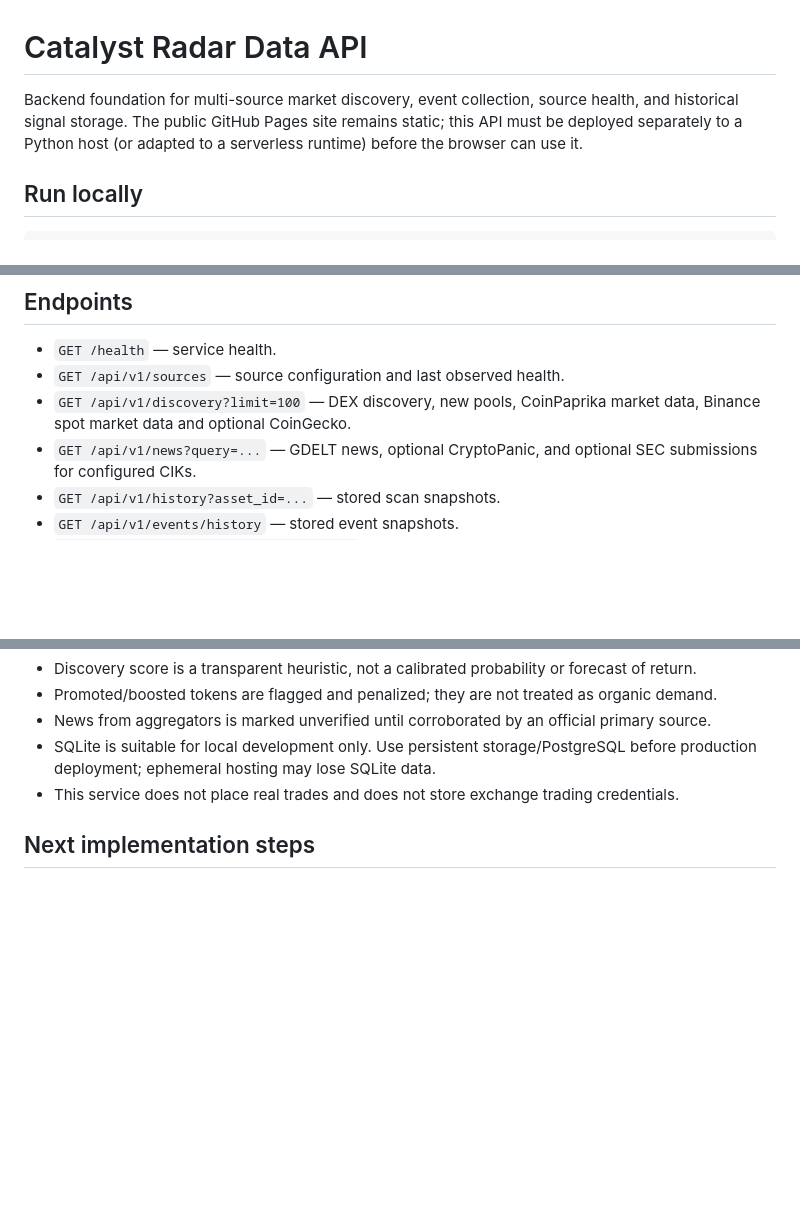
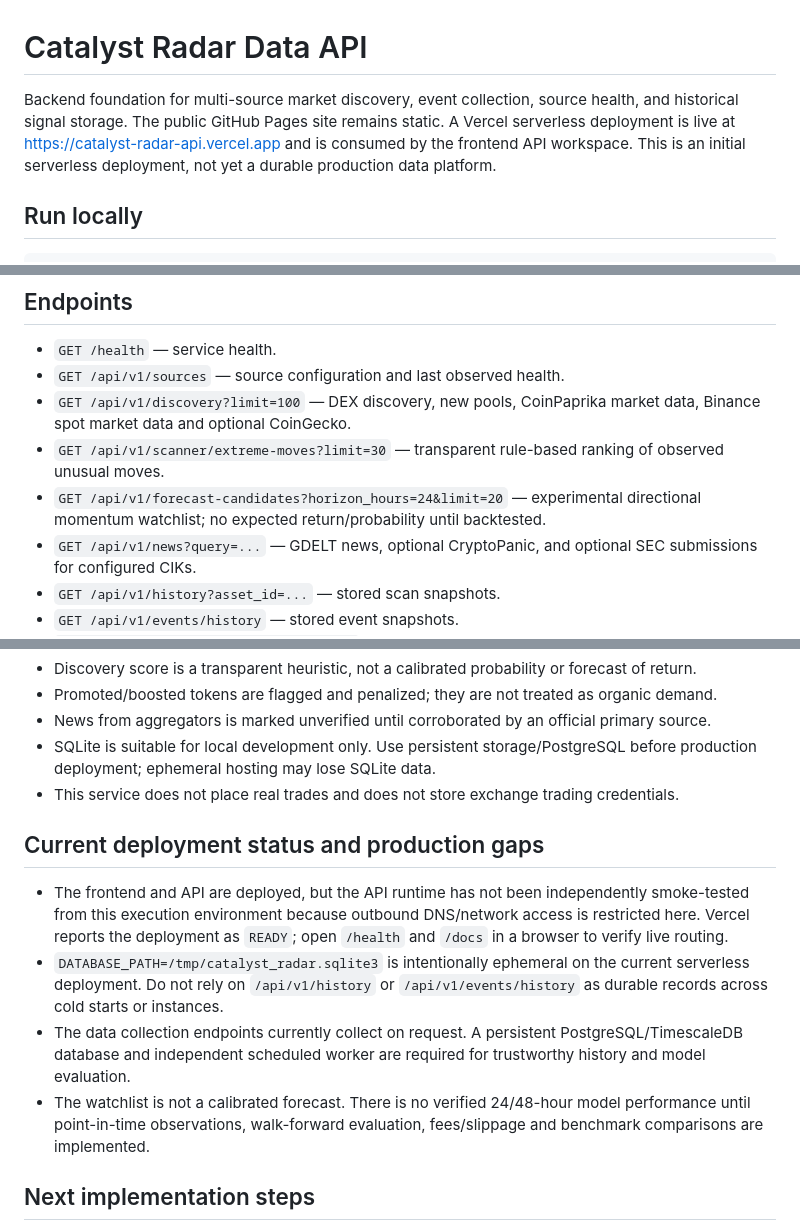
Before and after one commit to Alexberik/catalyst-radar, a Markdown page: backend/README.md, 3 parts joined by grey strips. Rendered like a GitHub page; blank space fills up the shorter version.

Commit message:
docs(api): document deployment endpoints and durability limits

```diff
--- a/backend/README.md
+++ b/backend/README.md
@@ -1,6 +1,6 @@
 # Catalyst Radar Data API
 
-Backend foundation for multi-source market discovery, event collection, source health, and historical signal storage. The public GitHub Pages site remains static; this API must be deployed separately to a Python host (or adapted to a serverless runtime) before the browser can use it.
+Backend foundation for multi-source market discovery, event collection, source health, and historical signal storage. The public GitHub Pages site remains static. A Vercel serverless deployment is live at https://catalyst-radar-api.vercel.app and is consumed by the frontend API workspace. This is an initial serverless deployment, not yet a durable production data platform.
 
 ## Run locally
 
@@ -21,6 +21,8 @@ Open `http://localhost:8000/docs`.
 - `GET /health` — service health.
 - `GET /api/v1/sources` — source configuration and last observed health.
 - `GET /api/v1/discovery?limit=100` — DEX discovery, new pools, CoinPaprika market data, Binance spot market data and optional CoinGecko.
+- `GET /api/v1/scanner/extreme-moves?limit=30` — transparent rule-based ranking of observed unusual moves.
+- `GET /api/v1/forecast-candidates?horizon_hours=24&limit=20` — experimental directional momentum watchlist; no expected return/probability until backtested.
 - `GET /api/v1/news?query=...` — GDELT news, optional CryptoPanic, and optional SEC submissions for configured CIKs.
 - `GET /api/v1/history?asset_id=...` — stored scan snapshots.
 - `GET /api/v1/events/history` — stored event snapshots.
@@ -44,6 +46,13 @@ Open `http://localhost:8000/docs`.
 - SQLite is suitable for local development only. Use persistent storage/PostgreSQL before production deployment; ephemeral hosting may lose SQLite data.
 - This service does not place real trades and does not store exchange trading credentials.
 
+## Current deployment status and production gaps
+
+- The frontend and API are deployed, but the API runtime has not been independently smoke-tested from this execution environment because outbound DNS/network access is restricted here. Vercel reports the deployment as `READY`; open `/health` and `/docs` in a browser to verify live routing.
+- `DATABASE_PATH=/tmp/catalyst_radar.sqlite3` is intentionally ephemeral on the current serverless deployment. Do not rely on `/api/v1/history` or `/api/v1/events/history` as durable records across cold starts or instances.
+- The data collection endpoints currently collect on request. A persistent PostgreSQL/TimescaleDB database and independent scheduled worker are required for trustworthy history and model evaluation.
+- The watchlist is not a calibrated forecast. There is no verified 24/48-hour model performance until point-in-time observations, walk-forward evaluation, fees/slippage and benchmark comparisons are implemented.
+
 ## Next implementation steps
 
 1. Add provider-specific risk checks (GoPlus/RugCheck), token metadata and holder concentration (Helius or Birdeye).
```
